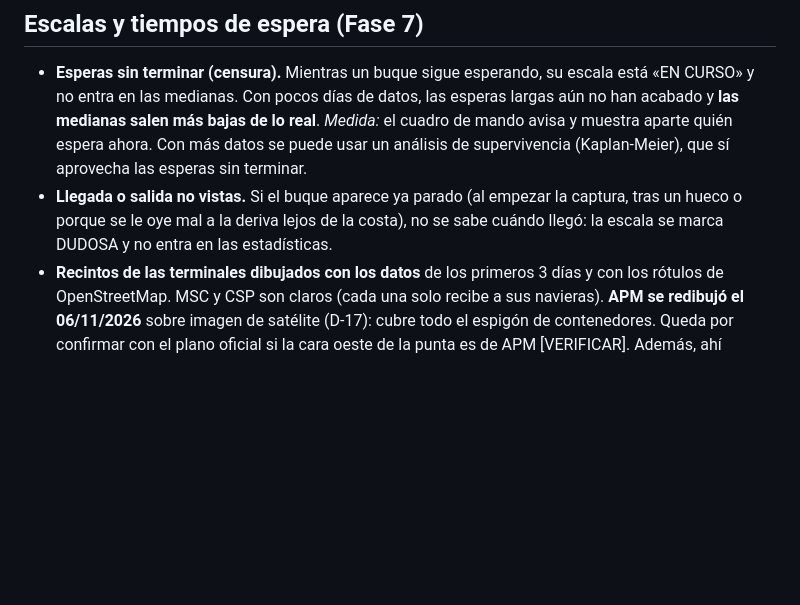
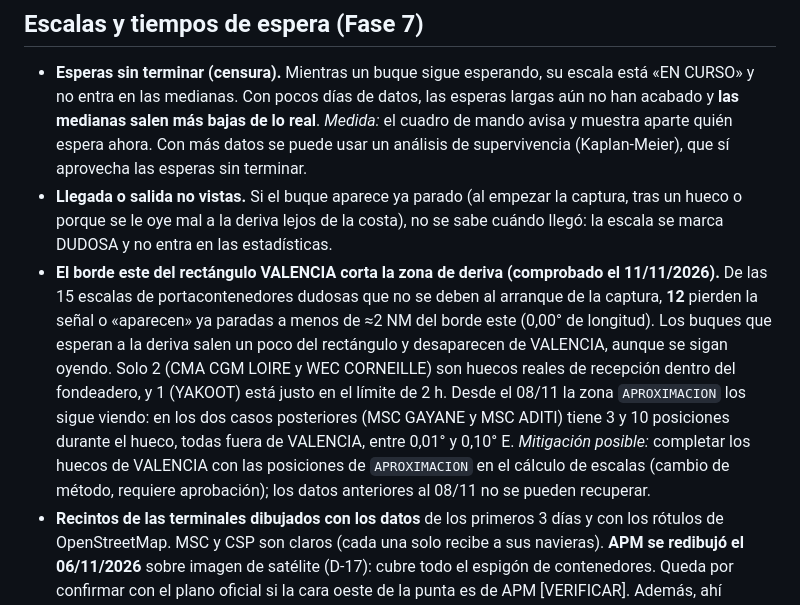
Before and after one commit to prepuccio67/ais-valencia-tfg, a Markdown page: LIMITACIONES.md, the part around the change. Rendered like a GitHub page; blank space fills up the shorter version.

Commit message:
LIMITACIONES: el borde este de VALENCIA corta la zona de deriva (12 de 15 escalas dudosas)
Co-Authored-By: Claude Opus 5.5 <noreply@anthropic.com>

```diff
--- a/LIMITACIONES.md
+++ b/LIMITACIONES.md
@@ -112,6 +112,18 @@ tribunal. Cada una indica cómo se mide o se mitiga.
   captura, tras un hueco o porque se le oye mal a la deriva lejos de la costa),
   no se sabe cuándo llegó: la escala se marca DUDOSA y no entra en las
   estadísticas.
+- **El borde este del rectángulo VALENCIA corta la zona de deriva (comprobado el
+  11/11/2026).** De las 15 escalas de portacontenedores dudosas que no se deben al
+  arranque de la captura, **12** pierden la señal o «aparecen» ya paradas a menos de
+  ≈2 NM del borde este (0,00° de longitud). Los buques que esperan a la deriva salen
+  un poco del rectángulo y desaparecen de VALENCIA, aunque se sigan oyendo. Solo 2
+  (CMA CGM LOIRE y WEC CORNEILLE) son huecos reales de recepción dentro del
+  fondeadero, y 1 (YAKOOT) está justo en el límite de 2 h. Desde el 08/11 la zona
+  `APROXIMACION` los sigue viendo: en los dos casos posteriores (MSC GAYANE y
+  MSC ADITI) tiene 3 y 10 posiciones durante el hueco, todas fuera de VALENCIA, entre
+  0,01° y 0,10° E. *Mitigación posible:* completar los huecos de VALENCIA con las
+  posiciones de `APROXIMACION` en el cálculo de escalas (cambio de método, requiere
+  aprobación); los datos anteriores al 08/11 no se pueden recuperar.
 - **Recintos de las terminales dibujados con los datos** de los primeros 3 días
   y con los rótulos de OpenStreetMap. MSC y CSP son claros (cada una solo recibe
   a sus navieras). **APM se redibujó el 06/11/2026** sobre imagen de satélite
```
